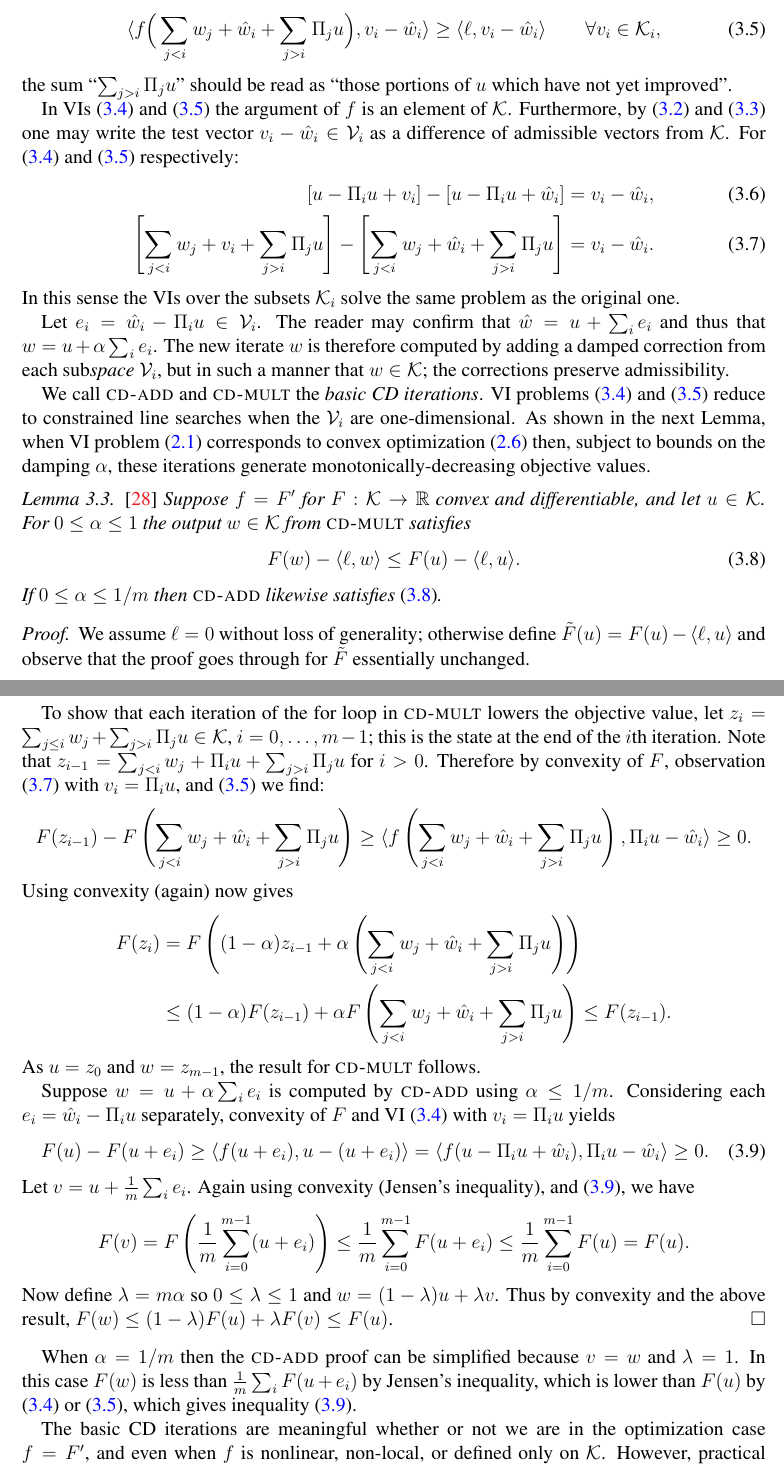
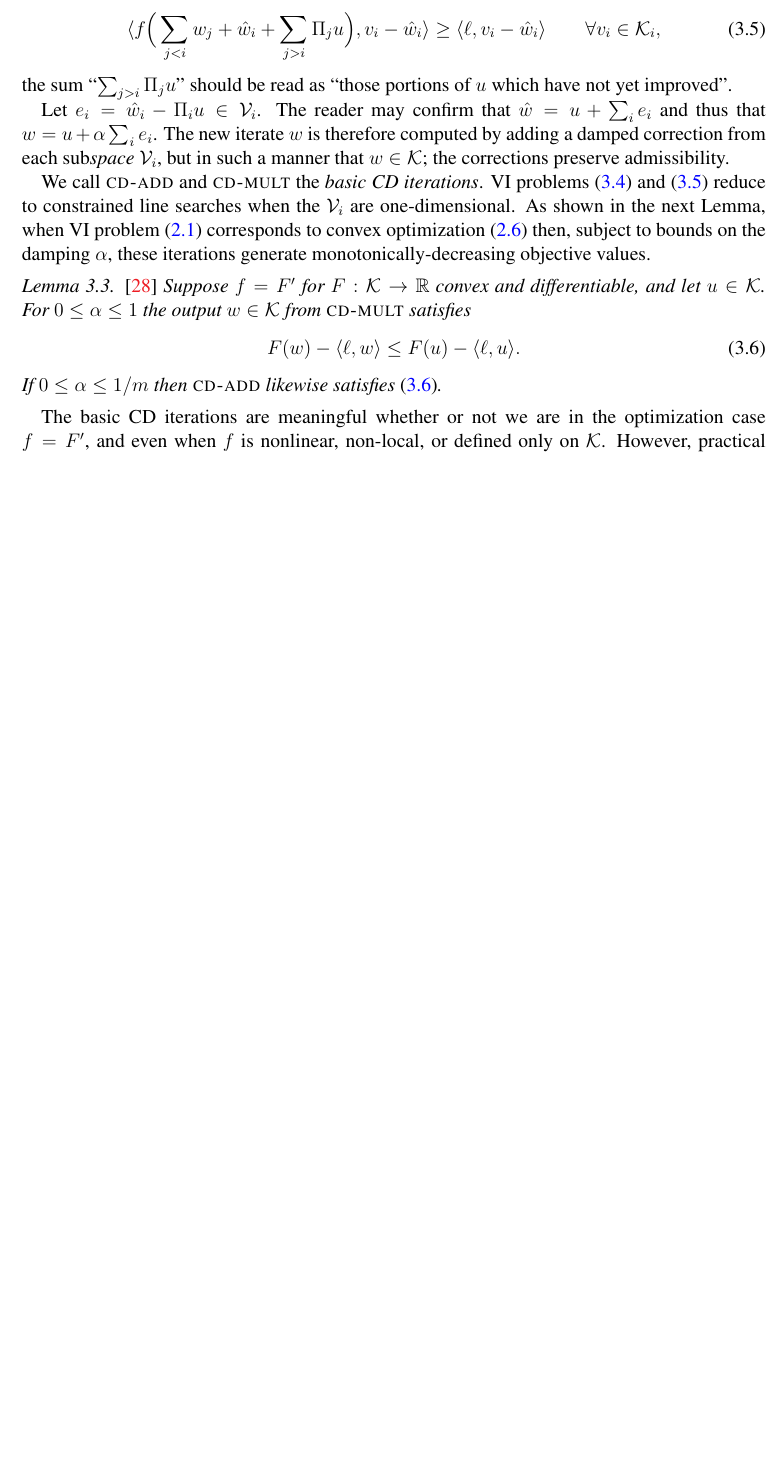
Before and after one commit to bueler/mcd-extended, a LaTeX paper (paper/fascd.tex): two parts of pages 8 and 9 of 32 before the commit and part of page 8 of 31 after it, the two joined at a grey line, cut so that both start at the same text, the shorter picture padded with empty space. Compiled offline with pdfLaTeX.

Commit message:
Some edits and removals; we don't appear to need the proof of Lemma 3.3, but I've just commented it out for now

```diff
--- a/paper/fascd.tex
+++ b/paper/fascd.tex
@@ -382,17 +382,16 @@ the sum ``$\sum_{j>i} \Pi_j u$'' should be read as ``those portions of $u$ which
 
 
 
-In VIs \eqref{eq:cdaddvi} and \eqref{eq:cdmultvi} the argument of $f$ is an element of $\cK$.  Furthermore, by \eqref{eq:constraintdecomp} and \eqref{eq:constraintrestrictionsum} one may write the test vector $v_i - \hat w_i \in \cV_i$ as a difference of admissible vectors from $\cK$.  For \eqref{eq:cdaddvi} and \eqref{eq:cdmultvi} respectively:
-\begin{align}
-[u - \Pi_i u + v_i] - [u - \Pi_i u + \hat w_i] &= v_i - \hat w_i, \label{eq:admissibledifferenceadd} \\
-\left[\sum_{j<i} w_j + v_i + \sum_{j>i} \Pi_j u\right] - \left[\sum_{j<i} w_j + \hat w_i + \sum_{j>i} \Pi_j u\right] &= v_i - \hat w_i.  \label{eq:admissibledifferencemult}
-\end{align}
-In this sense the VIs over the subsets $\mathcal{K}_i$ solve the same problem as the original one.
+%In VIs \eqref{eq:cdaddvi} and \eqref{eq:cdmultvi} the argument of $f$ is an element of $\cK$.  Furthermore, by \eqref{eq:constraintdecomp} and \eqref{eq:constraintrestrictionsum} one may write the test vector $v_i - \hat w_i \in \cV_i$ as a difference of admissible vectors from $\cK$.  For \eqref{eq:cdaddvi} and \eqref{eq:cdmultvi} respectively:
+%\begin{align}
+%[u - \Pi_i u + v_i] - [u - \Pi_i u + \hat w_i] &= v_i - \hat w_i, \label{eq:admissibledifferenceadd} \\
+%\left[\sum_{j<i} w_j + v_i + \sum_{j>i} \Pi_j u\right] - \left[\sum_{j<i} w_j + \hat w_i + \sum_{j>i} \Pi_j u\right] &= v_i - \hat w_i.  \label{eq:admissibledifferencemult}
+%\end{align}
+%In this sense the VIs over the subsets $\mathcal{K}_i$ solve the same problem as the original one.
 
 Let $e_i = \hat w_i - \Pi_i u \in \cV_i$.  The reader may confirm that $\hat w = u + \sum_{i} e_i$ and thus that $w = u + \alpha \sum_i e_i$.  The new iterate $w$ is therefore computed by adding a damped correction from each sub\emph{space} $\mathcal{V}_i$, but in such a manner that $w \in \mathcal{K}$; the corrections preserve admissibility.
 
 We call \pr{cd-add} and \pr{cd-mult} the \emph{basic CD iterations}.  VI problems \eqref{eq:cdaddvi} and \eqref{eq:cdmultvi} reduce to constrained line searches when the $\cV_i$ are one-dimensional.  As shown in the next Lemma, when VI problem \eqref{eq:vi} corresponds to convex optimization \eqref{eq:minimization} then, subject to bounds on the damping $\alpha$, these iterations generate monotonically-decreasing objective values.
-
 \begin{lemma} \cite{Tai2003}  Suppose $f=F'$ for $F:\cK\to\RR$ convex and differentiable, and let $u\in\cK$.  For $0 \le \alpha \le 1$ the output $w \in \cK$ from \pr{cd-mult} satisfies
 \begin{equation}
 F(w) - \ip{\ell}{w} \le F(u) - \ip{\ell}{u}.  \label{eq:objectivemonotone}
@@ -400,30 +399,30 @@ F(w) - \ip{\ell}{w} \le F(u) - \ip{\ell}{u}.  \label{eq:objectivemonotone}
 If $0 \le \alpha \le 1/m$ then \pr{cd-add} likewise satisfies \eqref{eq:objectivemonotone}.
 \end{lemma}
 
-\begin{proof}  We assume $\ell=0$ without loss of generality; otherwise define $\tilde F(u)=F(u) - \ip{\ell}{u}$ and observe that the proof goes through for $\tilde F$ essentially unchanged.
+%\begin{proof}  We assume $\ell=0$ without loss of generality; otherwise define $\tilde F(u)=F(u) - \ip{\ell}{u}$ and observe that the proof goes through for $\tilde F$ essentially unchanged.
+%
+%To show that each iteration of the {for} loop in \pr{cd-mult} lowers the objective value, let $z_{i} = \sum_{j\le i} w_j + \sum_{j > i} \Pi_j u \in \cK$, $i=0,\dots,m-1$; this is the state at the end of the $i$th iteration.  Note that $z_{i-1} = \sum_{j < i} w_j + \Pi_i u + \sum_{j > i} \Pi_j u$ for $i>0$.  Therefore by convexity of $F$, observation \eqref{eq:admissibledifferencemult} with $v_i=\Pi_i u$, and \eqref{eq:cdmultvi} we find:
+%\begin{equation*}
+%F(z_{i-1}) - F\left(\sum_{j<i} w_j + \hat w_i + \sum_{j > i} \Pi_j u\right) \ge \ip{f\left(\sum_{j<i} w_j + \hat w_i + \sum_{j > i} \Pi_j u\right)}{\Pi_i u - \hat w_i} \ge 0.
+%\end{equation*}
+%Using convexity (again) now gives
+%\begin{align*}
+%F(z_i) &= F\left((1-\alpha) z_{i-1} + \alpha \left(\sum_{j<i} w_j + \hat w_i + \sum_{j > i} \Pi_j u\right)\right) \\
+%&\le  (1-\alpha) F(z_{i-1}) + \alpha F\left(\sum_{j<i} w_j + \hat w_i + \sum_{j > i} \Pi_j u\right) \le F(z_{i-1}).
+%\end{align*}
+%As $u=z_0$ and $w = z_{m-1}$, the result for \pr{cd-mult} follows.
+%
+%Suppose $w=u+\alpha\sum_i e_i$ is computed by \pr{cd-add} using $\alpha \le 1/m$.  Considering each $e_i=\hat w_i - \Pi_i u$ separately, convexity of $F$ and VI \eqref{eq:cdaddvi} with $v_i=\Pi_i u$ yields
+%\begin{equation}
+%F(u) - F(u+e_i) \ge \ip{f(u+e_i)}{u-(u+e_i)} = \ip{f(u-\Pi_i u + \hat w_i)}{\Pi_i u - \hat w_i} \ge 0. \label{eq:cdaddonereduction}
+%\end{equation}
+%Let $v = u+ \frac{1}{m} \sum_i e_i$.  Again using convexity (Jensen's inequality), and \eqref{eq:cdaddonereduction}, we have
+%\begin{equation*}
+%F(v) = F\left(\frac{1}{m} \sum_{i=0}^{m-1} (u+e_i)\right) \le \frac{1}{m} \sum_{i=0}^{m-1} F(u+e_i) \le \frac{1}{m} \sum_{i=0}^{m-1} F(u) = F(u).
+%\end{equation*}
+%Now define $\lambda = m\alpha$ so $0 \le \lambda \le 1$ and $w = (1-\lambda) u + \lambda v$.  Thus by convexity and the above result, $F(w) \le (1-\lambda) F(u) + \lambda F(v) \le F(u)$.
+%\end{proof}
+%When $\alpha=1/m$ then the \pr{cd-add} proof can be simplified because $v=w$ and $\lambda=1$.  In this case $F(w)$ is less than $\frac{1}{m} \sum_i F(u+e_i)$ by Jensen's inequality, which is lower than $F(u)$ by \eqref{eq:cdaddvi} or \eqref{eq:cdmultvi}, which gives inequality \eqref{eq:cdaddonereduction}.
 
-To show that each iteration of the {for} loop in \pr{cd-mult} lowers the objective value, let $z_{i} = \sum_{j\le i} w_j + \sum_{j > i} \Pi_j u \in \cK$, $i=0,\dots,m-1$; this is the state at the end of the $i$th iteration.  Note that $z_{i-1} = \sum_{j < i} w_j + \Pi_i u + \sum_{j > i} \Pi_j u$ for $i>0$.  Therefore by convexity of $F$, observation \eqref{eq:admissibledifferencemult} with $v_i=\Pi_i u$, and \eqref{eq:cdmultvi} we find:
-\begin{equation*}
-F(z_{i-1}) - F\left(\sum_{j<i} w_j + \hat w_i + \sum_{j > i} \Pi_j u\right) \ge \ip{f\left(\sum_{j<i} w_j + \hat w_i + \sum_{j > i} \Pi_j u\right)}{\Pi_i u - \hat w_i} \ge 0.
-\end{equation*}
-Using convexity (again) now gives
-\begin{align*}
-F(z_i) &= F\left((1-\alpha) z_{i-1} + \alpha \left(\sum_{j<i} w_j + \hat w_i + \sum_{j > i} \Pi_j u\right)\right) \\
-&\le  (1-\alpha) F(z_{i-1}) + \alpha F\left(\sum_{j<i} w_j + \hat w_i + \sum_{j > i} \Pi_j u\right) \le F(z_{i-1}).
-\end{align*}
-As $u=z_0$ and $w = z_{m-1}$, the result for \pr{cd-mult} follows.
+The basic CD iterations are meaningful whether or not we are in the optimization case $f=F'$, and even when $f$ is nonlinear, non-local, or defined only on $\cK$.  However, practical and efficient FE implementation for such general operators $f$ seems not to have been addressed in the literature.  References \cite{GraeserKornhuber2009,Tai2003} only apply the CD method to the classical obstacle problem, wherein $f=F'$ is linear, local, and defined on all of $\mathcal{V}$. Substantial implementation simplifications are available in such cases.
 
-Suppose $w=u+\alpha\sum_i e_i$ is computed by \pr{cd-add} using $\alpha \le 1/m$.  Considering each $e_i=\hat w_i - \Pi_i u$ separately, convexity of $F$ and VI \eqref{eq:cdaddvi} with $v_i=\Pi_i u$ yields
-\begin{equation}
-F(u) - F(u+e_i) \ge \ip{f(u+e_i)}{u-(u+e_i)} = \ip{f(u-\Pi_i u + \hat w_i)}{\Pi_i u - \hat w_i} \ge 0. \label{eq:cdaddonereduction}
-\end{equation}
-Let $v = u+ \frac{1}{m} \sum_i e_i$.  Again using convexity (Jensen's inequality), and \eqref{eq:cdaddonereduction}, we have
-\begin{equation*}
-F(v) = F\left(\frac{1}{m} \sum_{i=0}^{m-1} (u+e_i)\right) \le \frac{1}{m} \sum_{i=0}^{m-1} F(u+e_i) \le \frac{1}{m} \sum_{i=0}^{m-1} F(u) = F(u).
-\end{equation*}
-Now define $\lambda = m\alpha$ so $0 \le \lambda \le 1$ and $w = (1-\lambda) u + \lambda v$.  Thus by convexity and the above result, $F(w) \le (1-\lambda) F(u) + \lambda F(v) \le F(u)$.
-\end{proof}
-
-When $\alpha=1/m$ then the \pr{cd-add} proof can be simplified because $v=w$ and $\lambda=1$.  In this case $F(w)$ is less than $\frac{1}{m} \sum_i F(u+e_i)$ by Jensen's inequality, which is lower than $F(u)$ by \eqref{eq:cdaddvi} or \eqref{eq:cdmultvi}, which gives inequality \eqref{eq:cdaddonereduction}.
-
-The basic CD iterations are meaningful whether or not we are in the optimization case $f=F'$, and even when $f$ is nonlinear, non-local, or defined only on $\cK$.  However, practical and efficient FE implementation for such general operators $f$ seems not to have been addressed in the literature.  References \cite{GraeserKornhuber2009,Tai2003} only apply the CD method to the classical obstacle problem, wherein $f=F'$ is linear, local, and defined for all inputs (on all of $\mathcal{V}$).  Substantial implementation simplifications are available in such cases.
```
Also changed, not shown: paper/fascd.tex (12 more changed lines).
